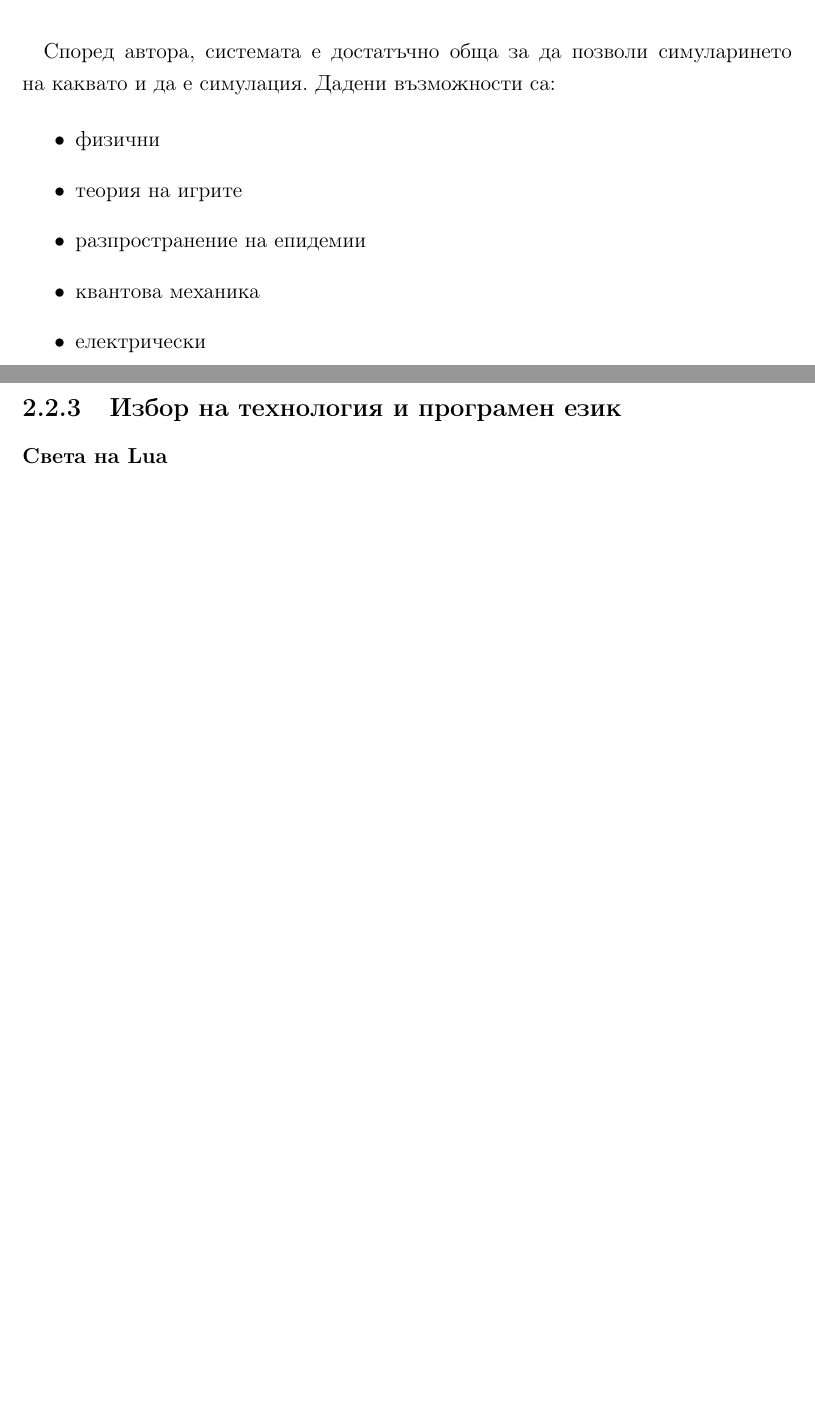
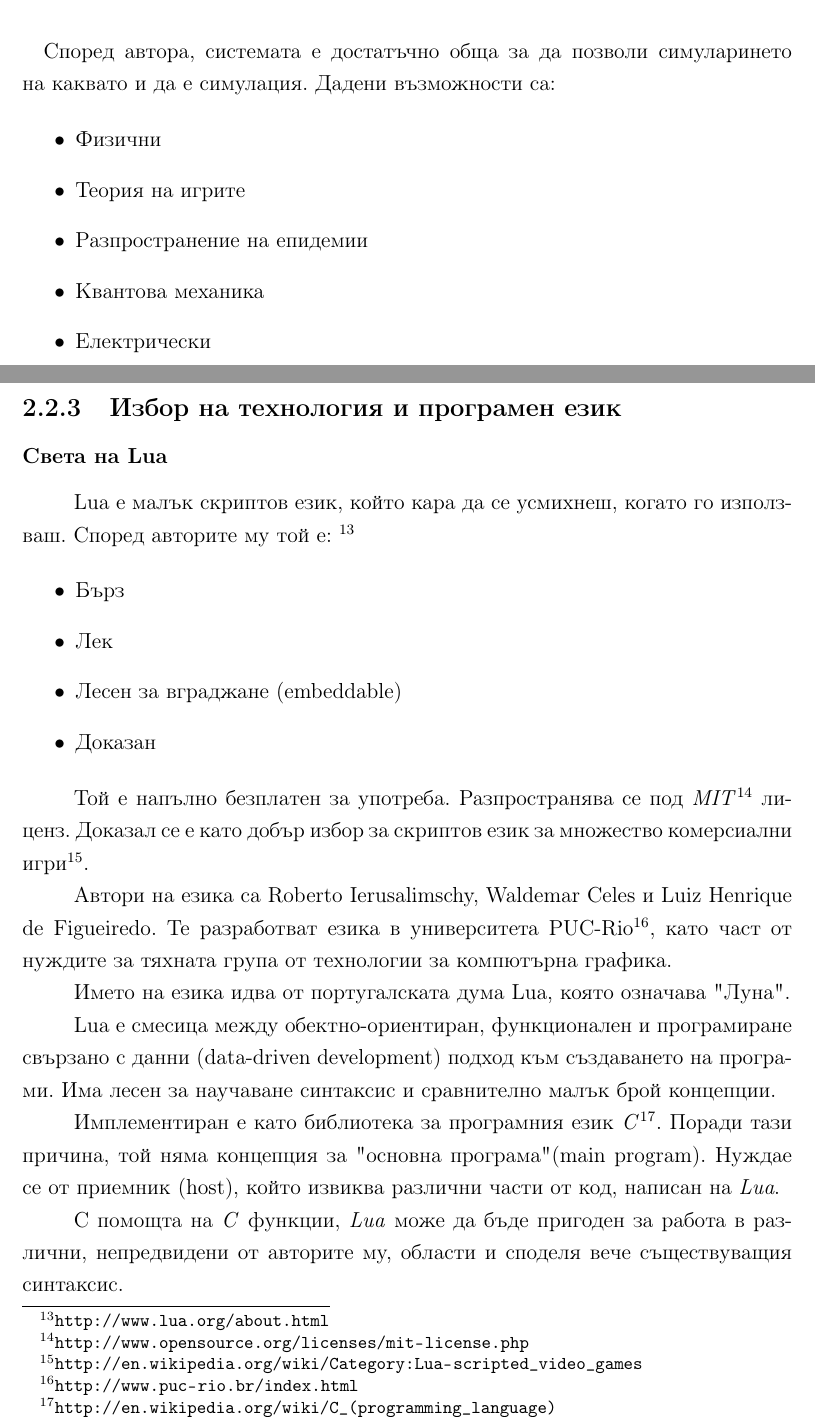
Before and after one commit to Libardo1/thesis, a LaTeX book (documentation/main.tex, which reads documentation/source/explanation/building-the-system.tex, documentation/source/explanation/research.tex): two parts of pages 14 and 18 of 23 before the commit and two parts of pages 14 and 18 of 24 after it, joined at a grey line, cut so that both start at the same text, the shorter picture padded with empty space. Compiled offline with pdfLaTeX.

Commit message:
Added initial intro to Lua

```diff
--- a/documentation/source/explanation/building-the-system.tex
+++ b/documentation/source/explanation/building-the-system.tex
@@ -70,11 +67,44 @@
 					\end{tikzpicture}
 
 			\end{center}
+
 		\end{figure}
 		\newpage
 
 	\subsection{Компоненти на симулацията}
 	\subsection{Избор на технология и програмен език}
 		\subsubsection{Света на Lua}
+
+			Lua е малък скриптов език, който кара да се усмихнеш, когато го използваш.
+			Според авторите му той е: \footnote{\url{http://www.lua.org/about.html}}
+
+			\begin{itemize}
+				\item Бърз
+				\item Лек
+				\item Лесен за вграджане (embeddable)
+				\item Доказан
+			\end{itemize}
+
+			Той е напълно безплатен за употреба. Разпространява се под
+			\emph{MIT}\footnote{\url{http://www.opensource.org/licenses/mit-license.php}} лиценз.
+			Доказал се е като добър избор за скриптов език за множество комерсиални
+			игри\footnote{\url{http://en.wikipedia.org/wiki/Category:Lua-scripted_video_games}}.
+
+			Автори на езика са Roberto Ierusalimschy, Waldemar Celes и Luiz Henrique de Figueiredo. Те разработват езика в
+			университета PUC-Rio\footnote{\url{http://www.puc-rio.br/index.html}}, като част от нуждите за тяхната група
+			от технологии за компютърна графика.
+
+			Името на езика идва от португалската дума Lua, която означава "Луна".
+
+			Lua е смесица между обектно-ориентиран, функционален и програмиране свързано с данни (data-driven development)
+			подход към създаването на програми. Има лесен за научаване синтаксис и сравнително малък брой концепции.
+
+			Имплементиран е като библиотека за програмния език \emph{C}\footnote{\url{http://en.wikipedia.org/wiki/C_(programming_language)}}.
+			Поради тази причина, той няма концепция за "основна програма" (main program). Нуждае се от приемник (host), който извиква различни
+			части от код, написан на \emph{Lua}.
+
+			С помощта на \emph{C} функции, \emph{Lua} може да бъде пригоден за работа в различни, непредвидени от авторите му,
+			области и споделя вече съществуващия синтаксис.
+
 		\subsubsection{Нужда от по-висока абстракция}
 	\subsection{Програмиране на системата}
--- a/documentation/source/explanation/research.tex
+++ b/documentation/source/explanation/research.tex
@@ -263,11 +263,11 @@
 				Дадени възможности са:
 
 				\begin{itemize}
-					\item физични
-					\item теория на игрите
-					\item разпространение на епидемии
-					\item квантова механика
-					\item електрически
+					\item Физични
+					\item Теория на игрите
+					\item Разпространение на епидемии
+					\item Квантова механика
+					\item Електрически
 				\end{itemize}
 
 			\emphparagraph{Оценка}
```
Also changed, not shown: documentation/main.pdf, documentation/source/explanation/building-the-system.tex (3 more changed lines). Lines whose indentation alone changed are shown as unchanged.
